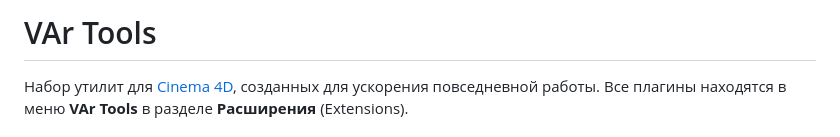
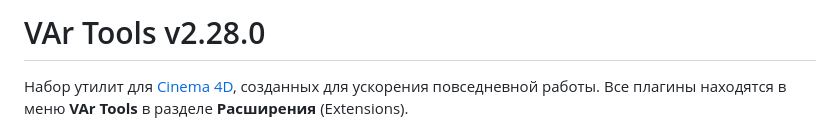
Before and after one commit to vladvarp/-4D-Plugins, a Markdown page: README.md, the part around the change. Drawn GitHub-style.

```diff
--- a/README.md
+++ b/README.md
@@ -1,4 +1,4 @@
-# VAr Tools
+# VAr Tools v2.28.0
 
 Набор утилит для [Cinema 4D](https://www.maxon.net/), созданных для ускорения повседневной работы. Все плагины находятся в меню **VAr Tools** в разделе **Расширения** (Extensions).
 
```
